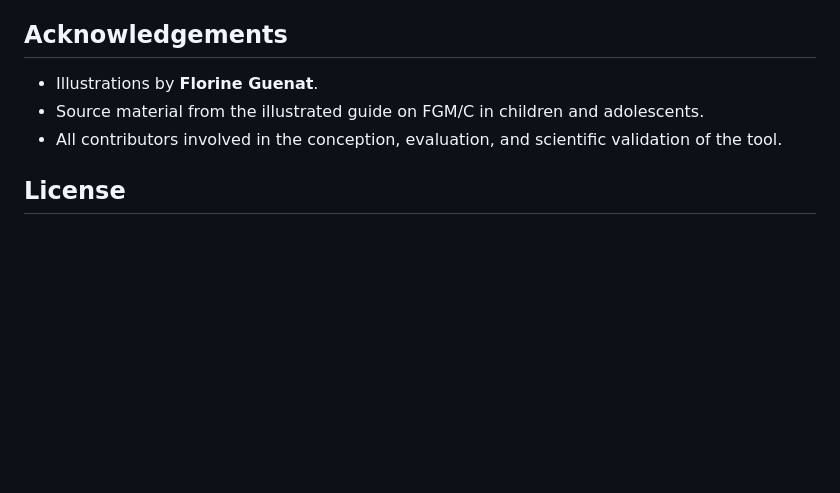
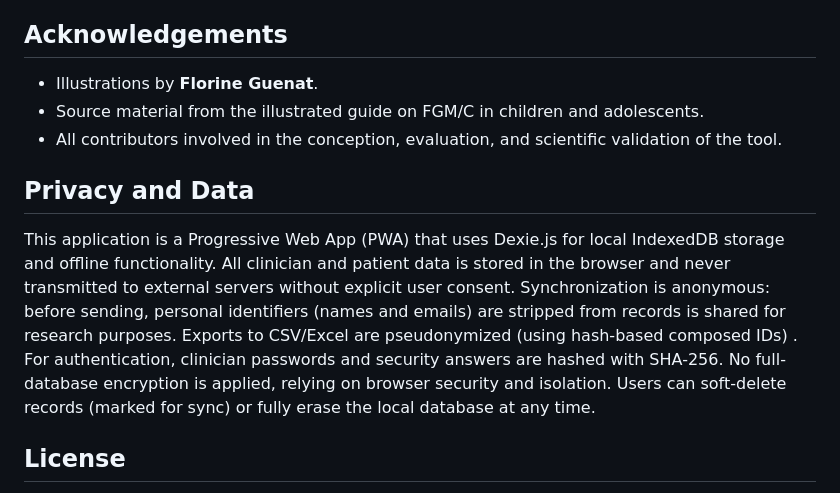
Before and after one commit to fsat-app/fsat-app.github.io, a Markdown page: README.md, the part around the change. Rendered like a GitHub page; blank space fills up the shorter version.

```diff
--- a/README.md
+++ b/README.md
@@ -47,6 +47,10 @@ It supports communication and awareness and must always be used alongside profes
 - Source material from the illustrated guide on FGM/C in children and adolescents.
 - All contributors involved in the conception, evaluation, and scientific validation of the tool.
 
+## Privacy and Data
+This application is a Progressive Web App (PWA) that uses Dexie.js for local IndexedDB storage and offline functionality. All clinician and patient data is stored in the browser and never transmitted to external servers without explicit user consent. Synchronization is anonymous: before sending, personal identifiers (names and emails) are stripped from records is shared for research purposes. Exports to CSV/Excel are pseudonymized (using hash-based composed IDs) .
+For authentication, clinician passwords and security answers are hashed with SHA-256. No full-database encryption is applied, relying on browser security and isolation. Users can soft-delete records (marked for sync) or fully erase the local database at any time.
+
 ## License
 
 The watercolor images included in this repository are licensed under the Creative Commons Attribution-NonCommercial-NoDerivatives 4.0 International License (CC BY-NC-ND 4.0) by Florine Guenat.
```
